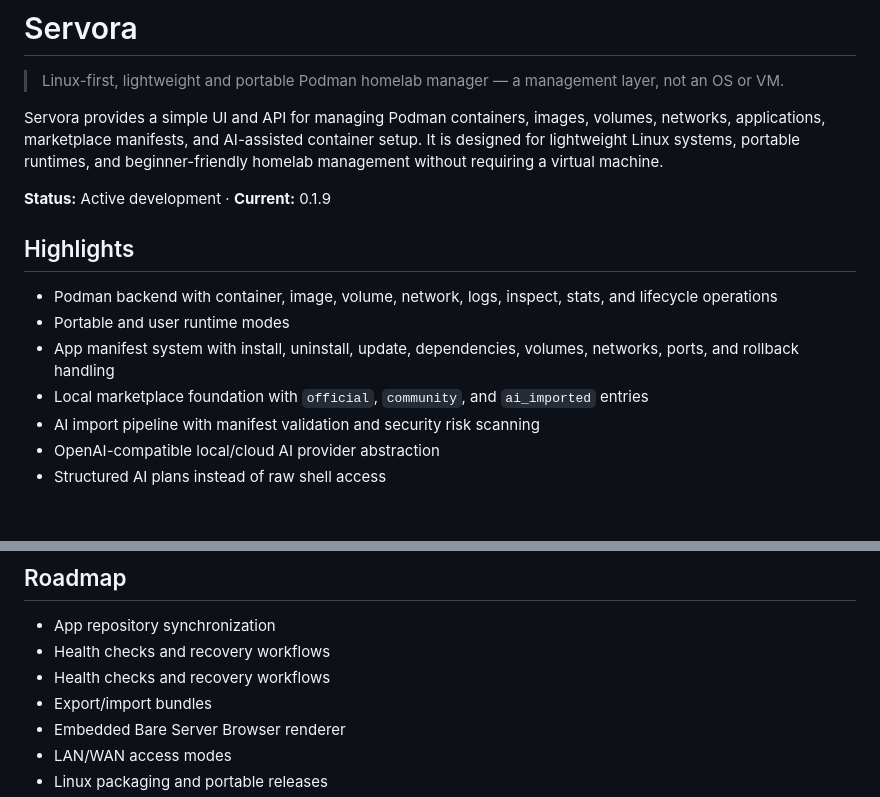
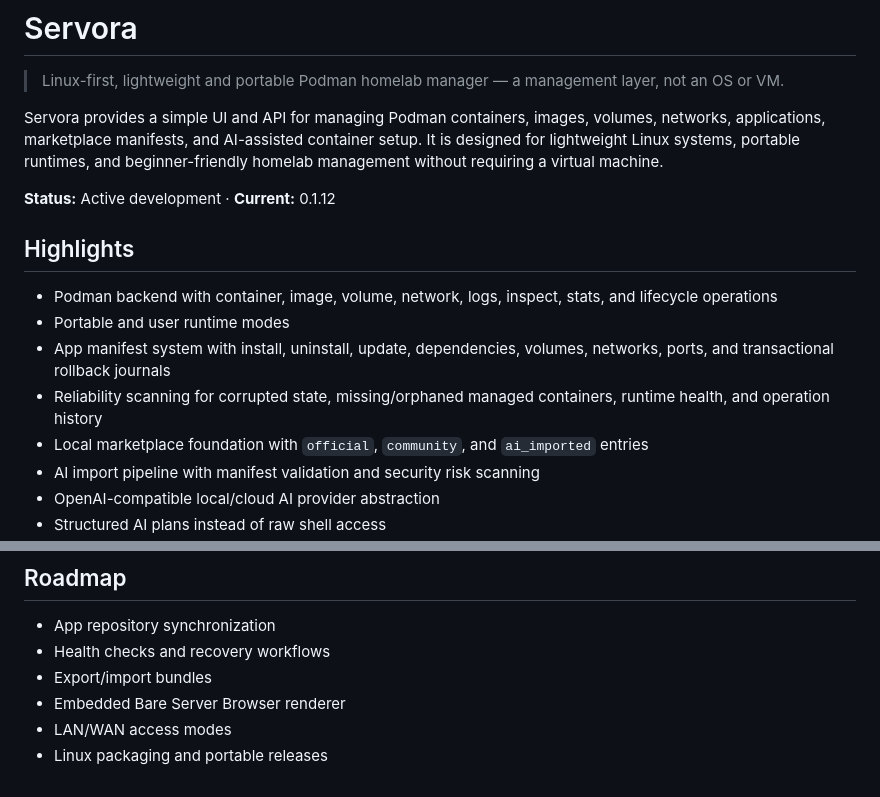
Before and after one commit to furllmm/servora, a Markdown page: README.md, 2 parts joined by grey strips. GitHub-like rendering; blank space fills up the shorter version.

Commit message:
Document reliability v2 and current version

```diff
--- a/README.md
+++ b/README.md
@@ -4,12 +4,13 @@
 
 Servora provides a simple UI and API for managing Podman containers, images, volumes, networks, applications, marketplace manifests, and AI-assisted container setup. It is designed for lightweight Linux systems, portable runtimes, and beginner-friendly homelab management without requiring a virtual machine.
 
-**Status:** Active development · **Current:** 0.1.9
+**Status:** Active development · **Current:** 0.1.12
 
 ## Highlights
 - Podman backend with container, image, volume, network, logs, inspect, stats, and lifecycle operations
 - Portable and user runtime modes
-- App manifest system with install, uninstall, update, dependencies, volumes, networks, ports, and rollback handling
+- App manifest system with install, uninstall, update, dependencies, volumes, networks, ports, and transactional rollback journals
+- Reliability scanning for corrupted state, missing/orphaned managed containers, runtime health, and operation history
 - Local marketplace foundation with `official`, `community`, and `ai_imported` entries
 - AI import pipeline with manifest validation and security risk scanning
 - OpenAI-compatible local/cloud AI provider abstraction
@@ -83,7 +84,6 @@ POST /api/ai/create
 ## Roadmap
 - App repository synchronization
 - Health checks and recovery workflows
-- Health checks and recovery workflows
 - Export/import bundles
 - Embedded Bare Server Browser renderer
 - LAN/WAN access modes
```
